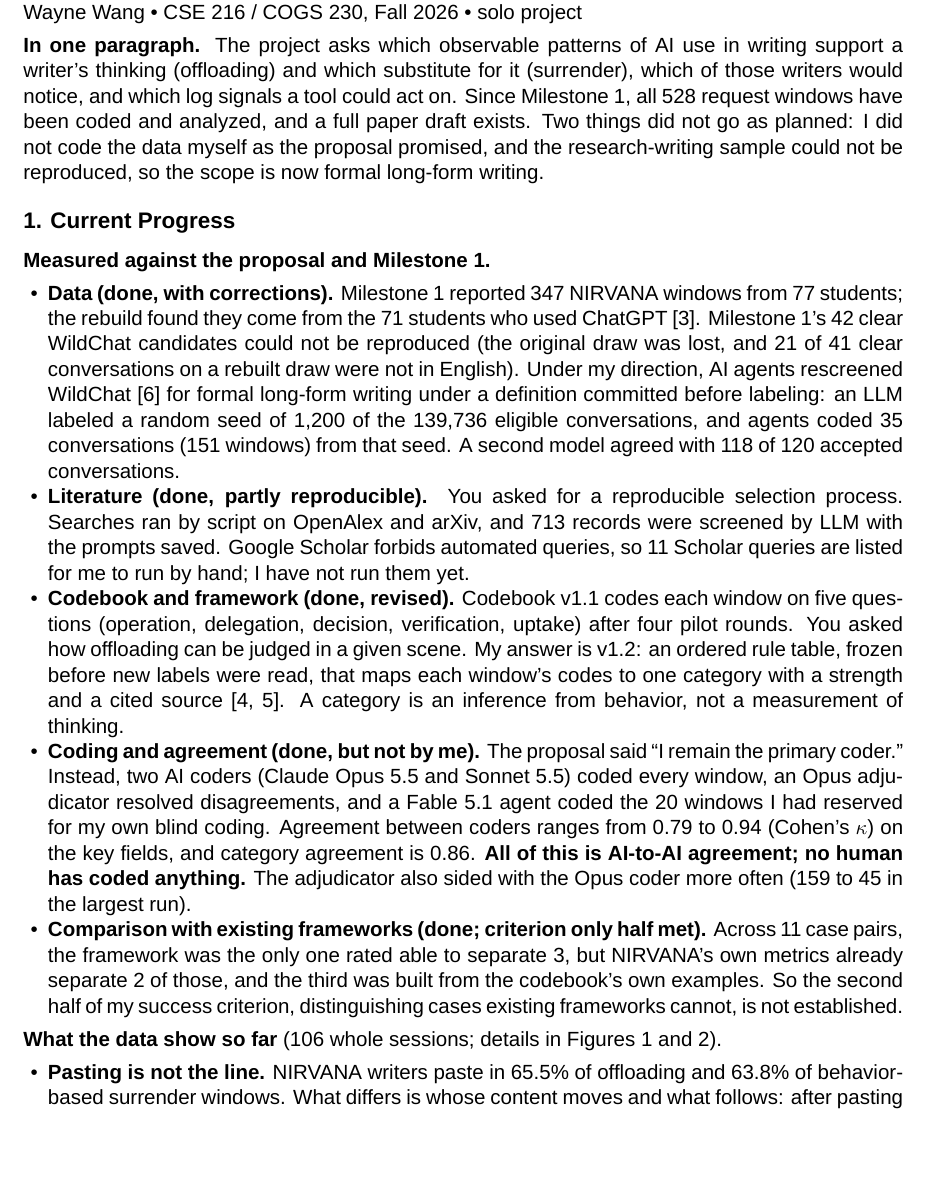
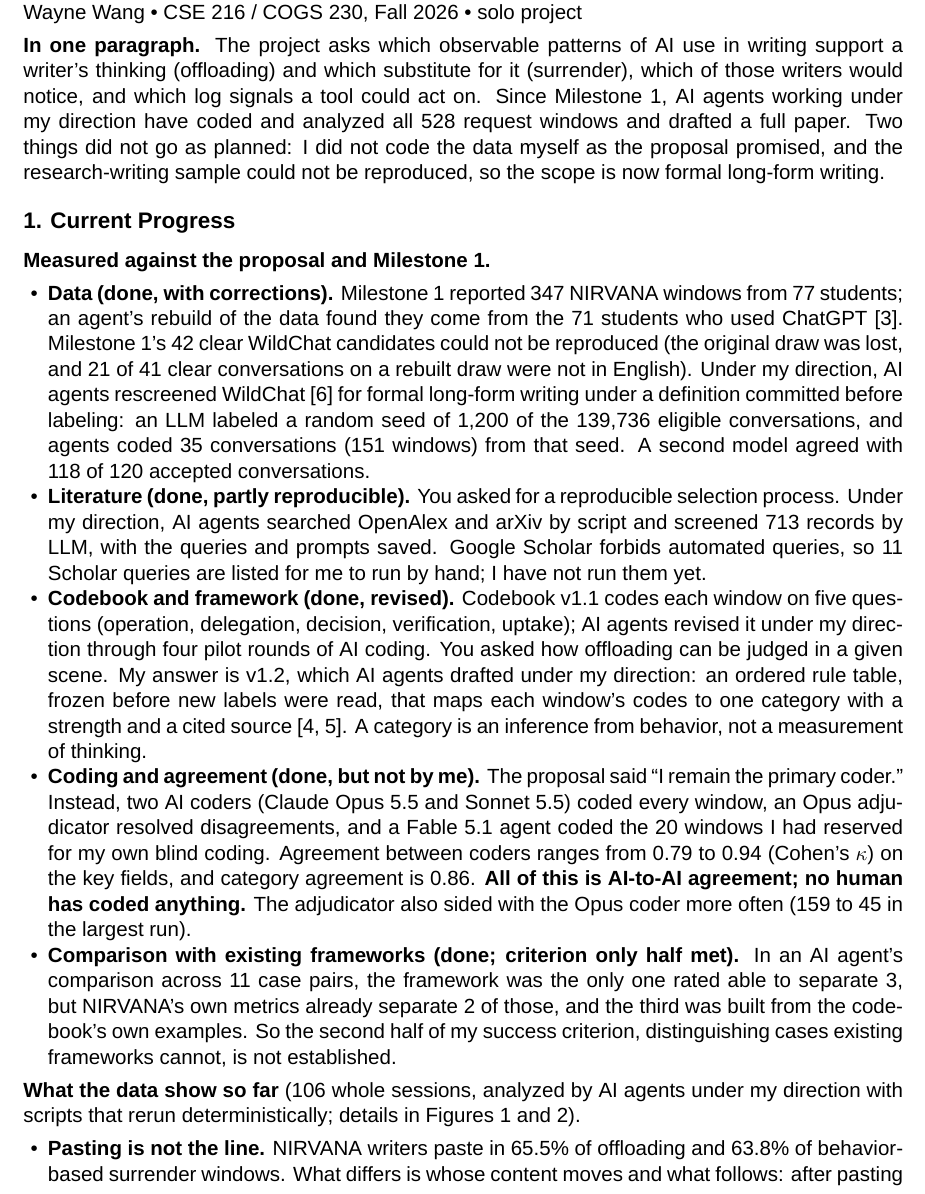
Before and after one commit to waynewangyuxuan/CSE-216, a LaTeX document (Final_Project/report/M2_report.tex): part of page 1 of 5, cut so that both start at the same text, the shorter picture padded with empty space. Compiled offline with XeLaTeX; a missing font is replaced by an installed copy or a similar font.

Commit message:
Attribute the bulk data, literature, codebook and analysis work to AI agents under Wayne's direction
Co-Authored-By: Claude Opus 5.5 <noreply@anthropic.com>

```diff
--- a/Final_Project/report/M2_report.tex
+++ b/Final_Project/report/M2_report.tex
@@ -23,20 +23,20 @@
 {\large\bfseries Offloading or Surrendering? Milestone 2 Report}\\
 Wayne Wang \textbullet\ CSE 216 / COGS 230, Fall 2026 \textbullet\ solo project
 
-\textbf{In one paragraph.} The project asks which observable patterns of AI use in writing support a writer's thinking (offloading) and which substitute for it (surrender), which of those writers would notice, and which log signals a tool could act on. Since Milestone 1, all 528 request windows have been coded and analyzed, and a full paper draft exists. Two things did not go as planned: I did not code the data myself as the proposal promised, and the research-writing sample could not be reproduced, so the scope is now formal long-form writing.
+\textbf{In one paragraph.} The project asks which observable patterns of AI use in writing support a writer's thinking (offloading) and which substitute for it (surrender), which of those writers would notice, and which log signals a tool could act on. Since Milestone 1, AI agents working under my direction have coded and analyzed all 528 request windows and drafted a full paper. Two things did not go as planned: I did not code the data myself as the proposal promised, and the research-writing sample could not be reproduced, so the scope is now formal long-form writing.
 
 \section{1. Current Progress}
 
 \textbf{Measured against the proposal and Milestone 1.}
 \begin{itemize}
-  \item \textbf{Data (done, with corrections).} Milestone 1 reported 347 NIRVANA windows from 77 students; the rebuild found they come from the 71 students who used ChatGPT \cite{jelson2026nirvana}. Milestone 1's 42 clear WildChat candidates could not be reproduced (the original draw was lost, and 21 of 41 clear conversations on a rebuilt draw were not in English). Under my direction, AI agents rescreened WildChat \cite{zhao2024} for formal long-form writing under a definition committed before labeling: an LLM labeled a random seed of 1,200 of the 139,736 eligible conversations, and agents coded 35 conversations (151 windows) from that seed. A second model agreed with 118 of 120 accepted conversations.
-  \item \textbf{Literature (done, partly reproducible).} You asked for a reproducible selection process. Searches ran by script on OpenAlex and arXiv, and 713 records were screened by LLM with the prompts saved. Google Scholar forbids automated queries, so 11 Scholar queries are listed for me to run by hand; I have not run them yet.
-  \item \textbf{Codebook and framework (done, revised).} Codebook v1.1 codes each window on five questions (operation, delegation, decision, verification, uptake) after four pilot rounds. You asked how offloading can be judged in a given scene. My answer is v1.2: an ordered rule table, frozen before new labels were read, that maps each window's codes to one category with a strength and a cited source \cite{risko2016,shaw2026}. A category is an inference from behavior, not a measurement of thinking.
+  \item \textbf{Data (done, with corrections).} Milestone 1 reported 347 NIRVANA windows from 77 students; an agent's rebuild of the data found they come from the 71 students who used ChatGPT \cite{jelson2026nirvana}. Milestone 1's 42 clear WildChat candidates could not be reproduced (the original draw was lost, and 21 of 41 clear conversations on a rebuilt draw were not in English). Under my direction, AI agents rescreened WildChat \cite{zhao2024} for formal long-form writing under a definition committed before labeling: an LLM labeled a random seed of 1,200 of the 139,736 eligible conversations, and agents coded 35 conversations (151 windows) from that seed. A second model agreed with 118 of 120 accepted conversations.
+  \item \textbf{Literature (done, partly reproducible).} You asked for a reproducible selection process. Under my direction, AI agents searched OpenAlex and arXiv by script and screened 713 records by LLM, with the queries and prompts saved. Google Scholar forbids automated queries, so 11 Scholar queries are listed for me to run by hand; I have not run them yet.
+  \item \textbf{Codebook and framework (done, revised).} Codebook v1.1 codes each window on five questions (operation, delegation, decision, verification, uptake); AI agents revised it under my direction through four pilot rounds of AI coding. You asked how offloading can be judged in a given scene. My answer is v1.2, which AI agents drafted under my direction: an ordered rule table, frozen before new labels were read, that maps each window's codes to one category with a strength and a cited source \cite{risko2016,shaw2026}. A category is an inference from behavior, not a measurement of thinking.
   \item \textbf{Coding and agreement (done, but not by me).} The proposal said ``I remain the primary coder.'' Instead, two AI coders (Claude Opus 5.5 and Sonnet 5.5) coded every window, an Opus adjudicator resolved disagreements, and a Fable 5.1 agent coded the 20 windows I had reserved for my own blind coding. Agreement between coders ranges from 0.79 to 0.94 (Cohen's $\kappa$) on the key fields, and category agreement is 0.86. \textbf{All of this is AI-to-AI agreement; no human has coded anything.} The adjudicator also sided with the Opus coder more often (159 to 45 in the largest run).
-  \item \textbf{Comparison with existing frameworks (done; criterion only half met).} Across 11 case pairs, the framework was the only one rated able to separate 3, but NIRVANA's own metrics already separate 2 of those, and the third was built from the codebook's own examples. So the second half of my success criterion, distinguishing cases existing frameworks cannot, is not established.
+  \item \textbf{Comparison with existing frameworks (done; criterion only half met).} In an AI agent's comparison across 11 case pairs, the framework was the only one rated able to separate 3, but NIRVANA's own metrics already separate 2 of those, and the third was built from the codebook's own examples. So the second half of my success criterion, distinguishing cases existing frameworks cannot, is not established.
 \end{itemize}
 
-\textbf{What the data show so far} (106 whole sessions; details in Figures~\ref{fig:concept} and~\ref{fig:signals}).
+\textbf{What the data show so far} (106 whole sessions, analyzed by AI agents under my direction with scripts that rerun deterministically; details in Figures~\ref{fig:concept} and~\ref{fig:signals}).
 \begin{itemize}
   \item \textbf{Pasting is not the line.} NIRVANA writers paste in 65.5\% of offloading and 63.8\% of behavior-based surrender windows. What differs is whose content moves and what follows: after pasting an AI proposal whole, writers type a median of 6 characters before returning to the chat, against 304.5 after taking part of one. Sessions with more unchecked adoption end with more AI text in the essay ($\rho = 0.60$) and lower felt ownership ($\rho = -0.55$).
   \item \textbf{The writer's own text is the anchor.} Sessions that start from a visible draft have a mean support share of 0.77, against 0.50 with nothing visible.
```
